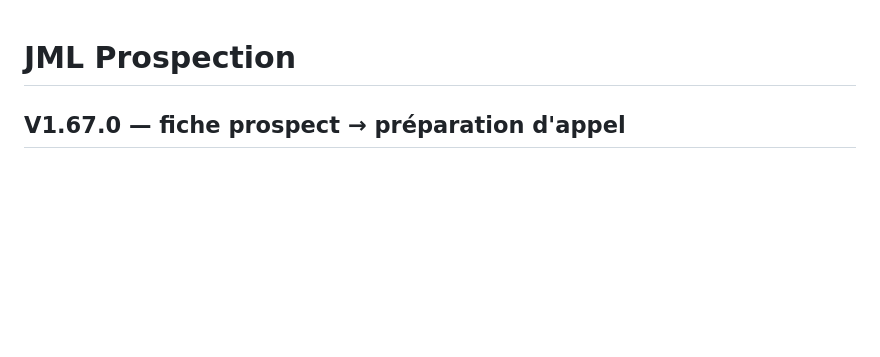
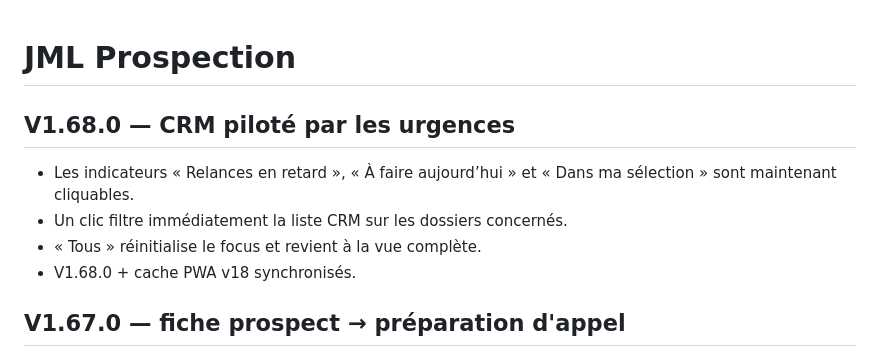
Before and after one commit to RahimBou/jml-prospection, a Markdown page: README.md, the part around the change. Rendered like a GitHub page; blank space fills up the shorter version.

Commit message:
Documenter V1.68: CRM piloté par les urgences

```diff
--- a/README.md
+++ b/README.md
@@ -1,4 +1,10 @@
 # JML Prospection
+
+## V1.68.0 — CRM piloté par les urgences
+- Les indicateurs « Relances en retard », « À faire aujourd’hui » et « Dans ma sélection » sont maintenant cliquables.
+- Un clic filtre immédiatement la liste CRM sur les dossiers concernés.
+- « Tous » réinitialise le focus et revient à la vue complète.
+- V1.68.0 + cache PWA v18 synchronisés.
 
 ## V1.67.0 — fiche prospect → préparation d'appel
 - Chaque fiche prospect dispose maintenant d'une action « 📞 Préparer l'appel ».
```
